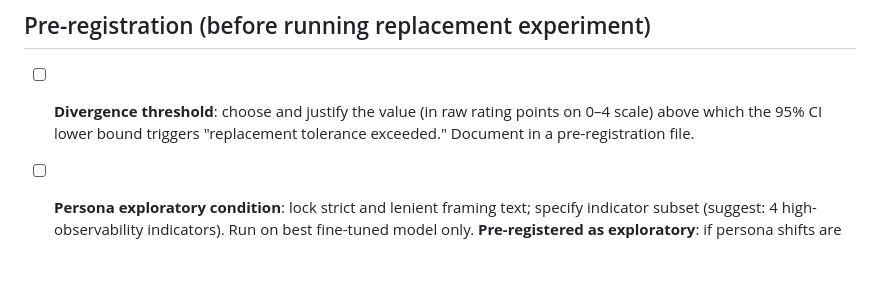
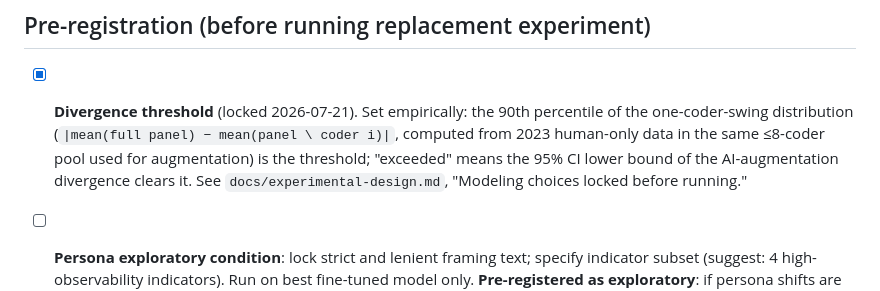
Before and after one commit to vdem-agents/panel-member, a Markdown page: docs/todo.md, the part around the change. GitHub-like rendering; blank space fills up the shorter version.

```diff
--- a/docs/todo.md
+++ b/docs/todo.md
@@ -283,9 +283,11 @@ which is Condition 4 in the reconciled 4-condition design; see `docs/experimenta
 
 ## Pre-registration (before running replacement experiment)
 
-- [ ] **Divergence threshold**: choose and justify the value (in raw rating points on 0–4
-  scale) above which the 95% CI lower bound triggers "replacement tolerance exceeded."
-  Document in a pre-registration file.
+- [x] **Divergence threshold** (locked 2026-07-21). Set empirically: the 90th percentile
+  of the one-coder-swing distribution (`|mean(full panel) − mean(panel \ coder i)|`,
+  computed from 2023 human-only data in the same ≤8-coder pool used for augmentation) is
+  the threshold; "exceeded" means the 95% CI lower bound of the AI-augmentation divergence
+  clears it. See `docs/experimental-design.md`, "Modeling choices locked before running."
 
 - [ ] **Persona exploratory condition**: lock strict and lenient framing text; specify
   indicator subset (suggest: 4 high-observability indicators). Run on best fine-tuned
```
Also changed, not shown: docs/experimental-design.md (+29 -8 lines).
